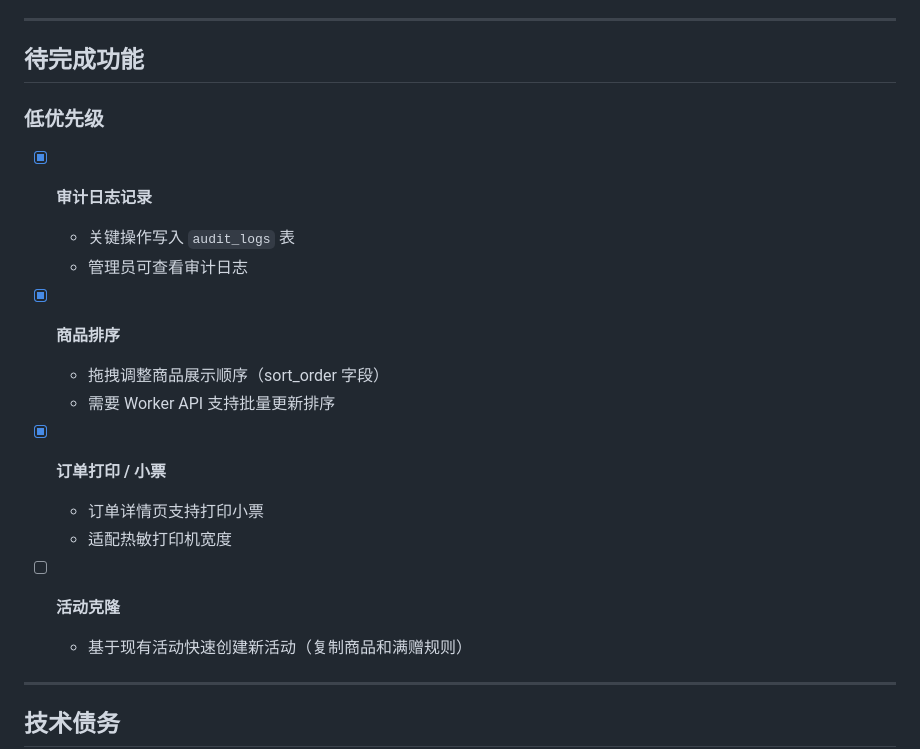
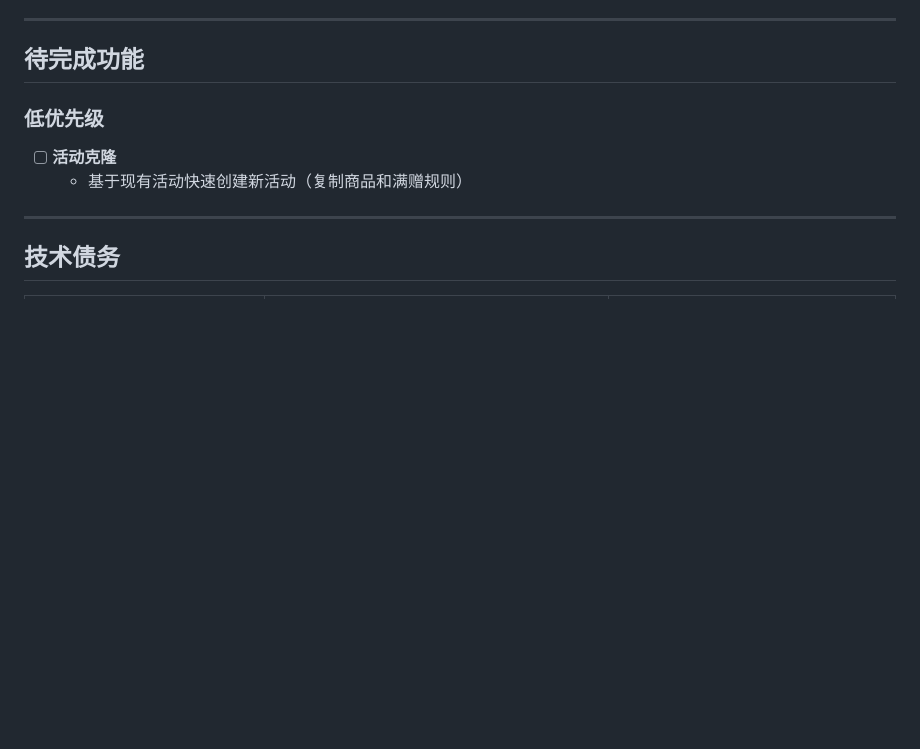
Before and after one commit to X-JEARS/Sakura-Sales, a Markdown page: DEVELOPMENT.md, the part around the change. Rendered like a GitHub page; blank space fills up the shorter version.

Commit message:
docs: remove completed items from development backlog

```diff
--- a/DEVELOPMENT.md
+++ b/DEVELOPMENT.md
@@ -115,18 +115,6 @@
 
 ### 低优先级
 
-- [x] **审计日志记录**
-  - 关键操作写入 `audit_logs` 表
-  - 管理员可查看审计日志
-
-- [x] **商品排序**
-  - 拖拽调整商品展示顺序（sort_order 字段）
-  - 需要 Worker API 支持批量更新排序
-
-- [x] **订单打印 / 小票**
-  - 订单详情页支持打印小票
-  - 适配热敏打印机宽度
-
 - [ ] **活动克隆**
   - 基于现有活动快速创建新活动（复制商品和满赠规则）
 
```
